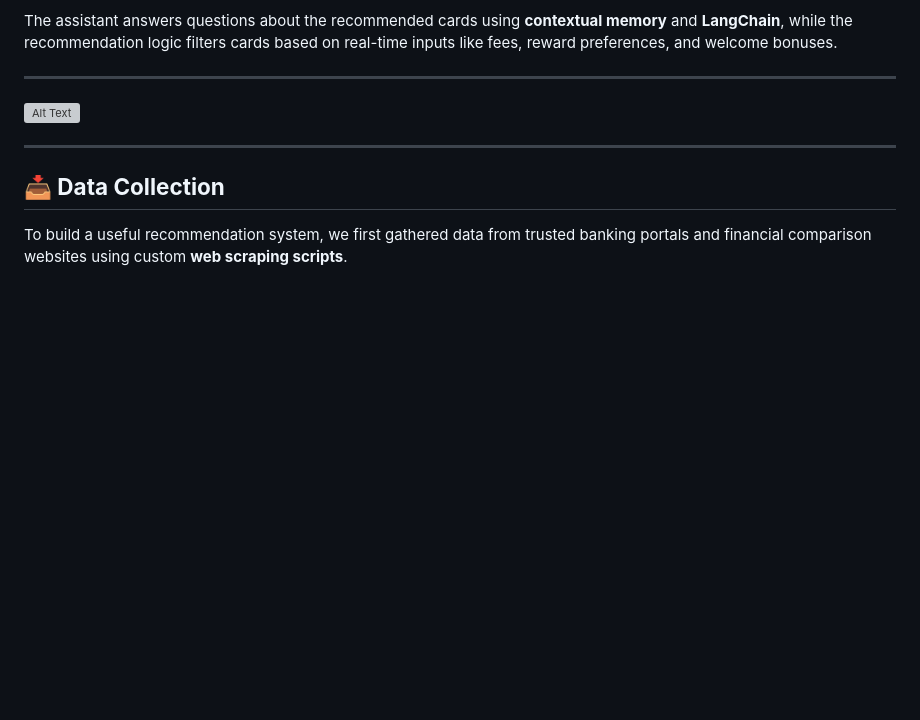
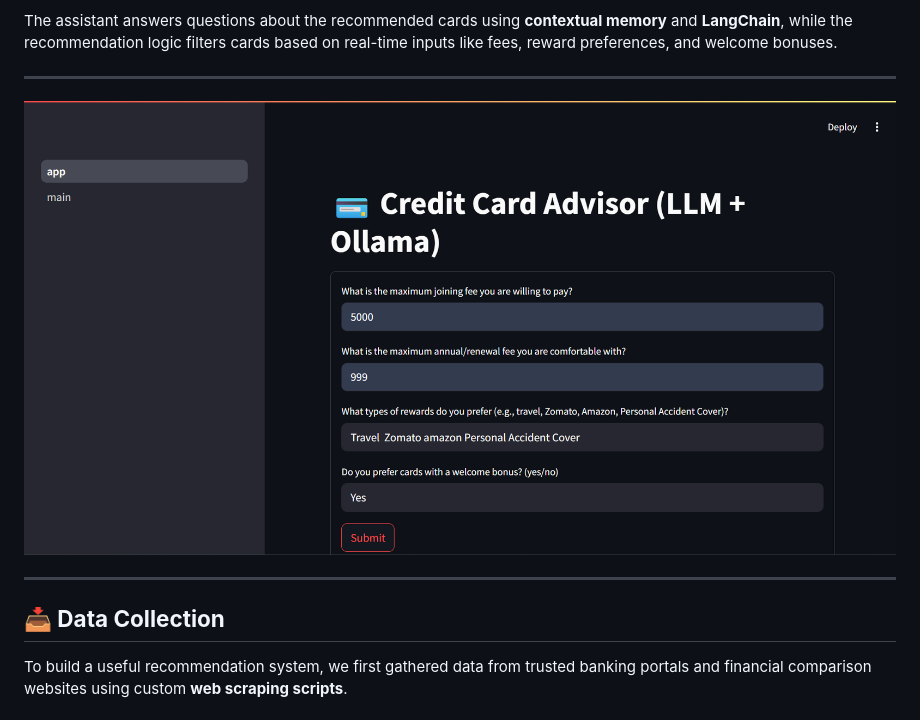
Before and after one commit to AdityaKalsi/Credit-Card-Recommendation-System, a Markdown page: README.md, the part around the change. Rendered like a GitHub page; blank space fills up the shorter version; grey boxes are pictures that could not be loaded.

```diff
--- a/README.md
+++ b/README.md
@@ -12,7 +12,7 @@ The assistant answers questions about the recommended cards using **contextual m
 
 ---
 
-![Alt Text]('https://github.com/AdityaKalsi/Credit-Card-Recommendation-System/blob/10c0545b0ba6b792441a8738936fc94064b99e0b/Screenshot%202025-06-18%20144945.png')
+![Alt Text](https://github.com/AdityaKalsi/Credit-Card-Recommendation-System/blob/10c0545b0ba6b792441a8738936fc94064b99e0b/Screenshot%202025-06-18%20144945.png)
 
 ---
 
```
